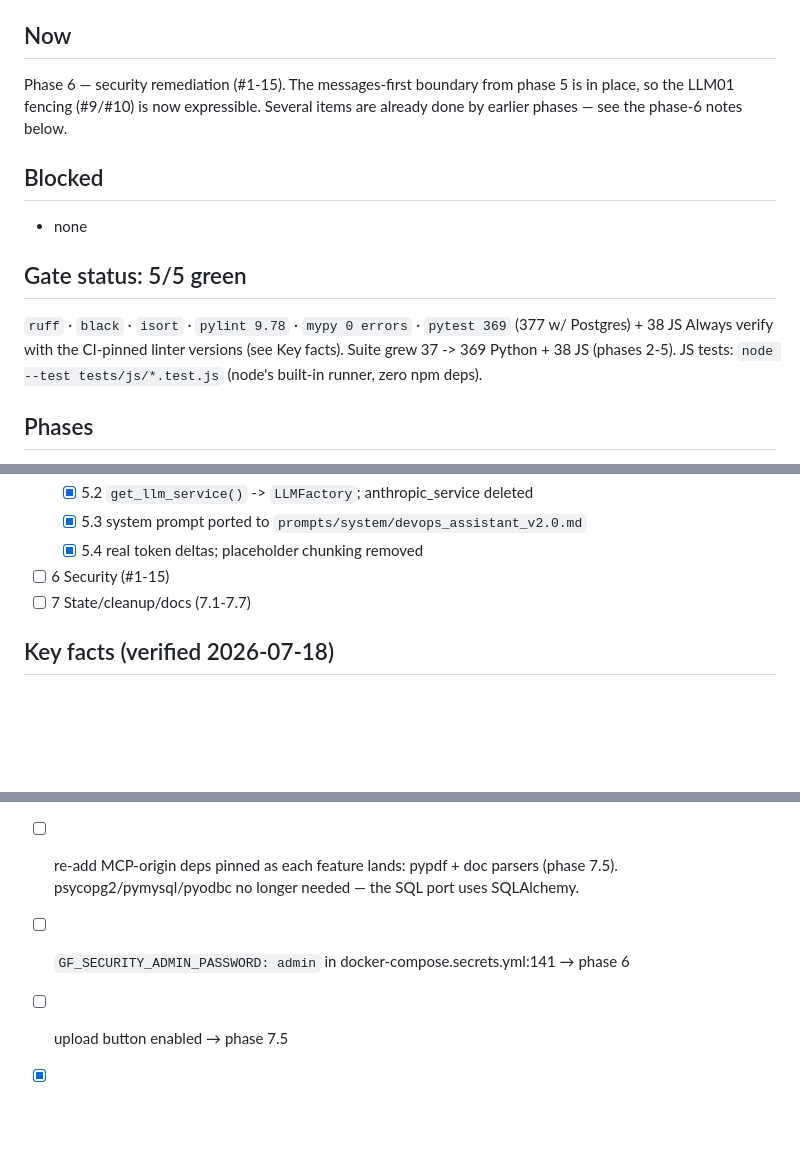
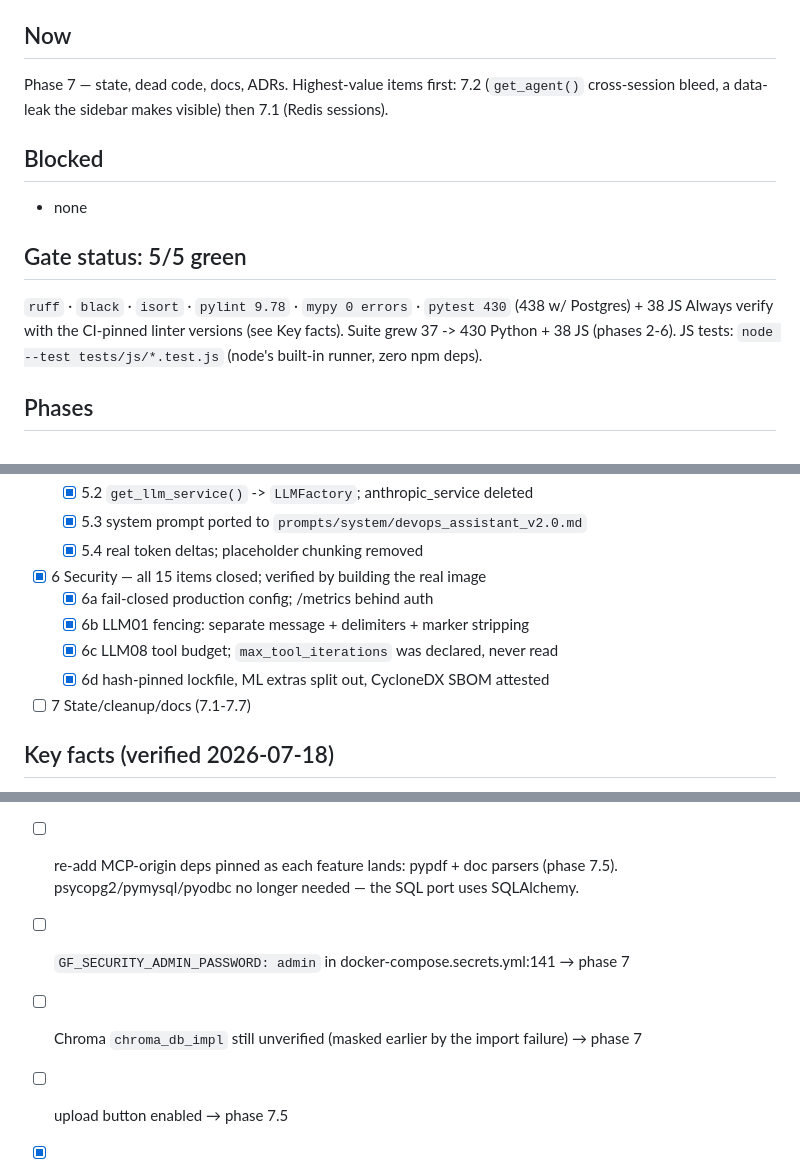
Before and after one commit to shaharco99/AI_DevOps, a Markdown page: MERGE_PROGRESS.md, 3 parts joined by grey strips. Drawn GitHub-style; blank space fills up the shorter version.

Commit message:
docs: record phase 6 completion
Co-Authored-By: Claude Opus 4.8 <noreply@anthropic.com>

```diff
--- a/MERGE_PROGRESS.md
+++ b/MERGE_PROGRESS.md
@@ -5,9 +5,8 @@ Updated: 2026-07-18 | Phase: 2 | Branch: `feature/merge-mcp`
 
 ## Now
 
-Phase 6 — security remediation (#1-15). The messages-first boundary from phase 5 is in
-place, so the LLM01 fencing (#9/#10) is now expressible. Several items are already done
-by earlier phases — see the phase-6 notes below.
+Phase 7 — state, dead code, docs, ADRs. Highest-value items first: 7.2 (`get_agent()`
+cross-session bleed, a data-leak the sidebar makes visible) then 7.1 (Redis sessions).
 
 ## Blocked
 
@@ -15,9 +14,9 @@ by earlier phases — see the phase-6 notes below.
 
 ## Gate status: 5/5 green
 
-`ruff` · `black` · `isort` · `pylint 9.78` · `mypy 0 errors` · `pytest 369` (377 w/ Postgres) + 38 JS
+`ruff` · `black` · `isort` · `pylint 9.78` · `mypy 0 errors` · `pytest 430` (438 w/ Postgres) + 38 JS
 Always verify with the CI-pinned linter versions (see Key facts).
-Suite grew 37 -> 369 Python + 38 JS (phases 2-5).
+Suite grew 37 -> 430 Python + 38 JS (phases 2-6).
 JS tests: `node --test tests/js/*.test.js` (node's built-in runner, zero npm deps).
 
 ## Phases
@@ -55,7 +54,11 @@ JS tests: `node --test tests/js/*.test.js` (node's built-in runner, zero npm dep
   - [x] 5.2 `get_llm_service()` -> `LLMFactory`; anthropic_service deleted
   - [x] 5.3 system prompt ported to `prompts/system/devops_assistant_v2.0.md`
   - [x] 5.4 real token deltas; placeholder chunking removed
-- [ ] 6 Security           (#1-15)
+- [x] 6 Security — all 15 items closed; verified by building the real image
+  - [x] 6a fail-closed production config; /metrics behind auth
+  - [x] 6b LLM01 fencing: separate message + delimiters + marker stripping
+  - [x] 6c LLM08 tool budget; `max_tool_iterations` was declared, never read
+  - [x] 6d hash-pinned lockfile, ML extras split out, CycloneDX SBOM attested
 - [ ] 7 State/cleanup/docs (7.1-7.7)
 
 ## Key facts (verified 2026-07-18)
@@ -132,7 +135,8 @@ Measured on the merged tree, compared against the pre-merge baseline:
 - [ ] `docs/legacy/` (8 MCP markdowns) consolidate              → phase 7.6
 - [ ] re-add MCP-origin deps pinned as each feature lands: pypdf + doc parsers (phase 7.5).
       psycopg2/pymysql/pyodbc no longer needed — the SQL port uses SQLAlchemy.
-- [ ] `GF_SECURITY_ADMIN_PASSWORD: admin` in docker-compose.secrets.yml:141 → phase 6
+- [ ] `GF_SECURITY_ADMIN_PASSWORD: admin` in docker-compose.secrets.yml:141 → phase 7
+- [ ] Chroma `chroma_db_impl` still unverified (masked earlier by the import failure) → phase 7
 
 - [ ] upload button enabled                              → phase 7.5
 - [x] ~~mypy: 124 errors~~ — cleared, gate green
```
Also changed, not shown: other parts of MERGE_PROGRESS.md (+2 -1 lines).
